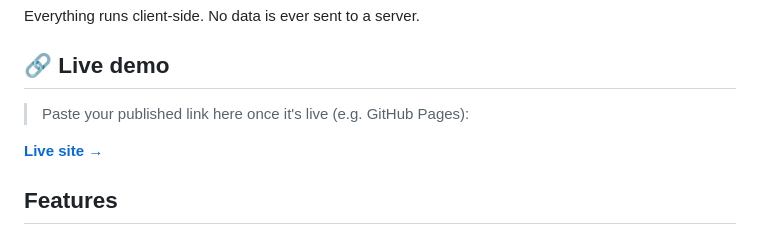
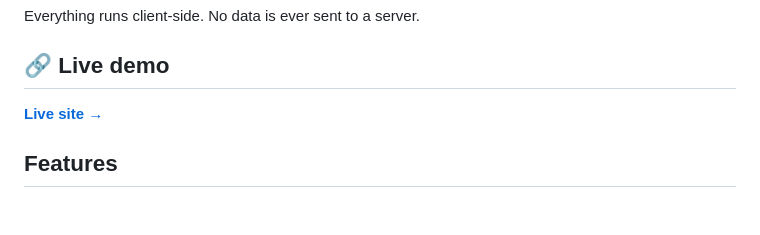
Before and after one commit to itsmrroot/SubnetCalculator, a Markdown page: README.md, the part around the change. GitHub-like rendering; blank space fills up the shorter version.

Commit message:
Add live demo link to README
Fill in the GitHub Pages URL now that the deploy workflow is live.

Co-Authored-By: Claude Sonnet 5 <noreply@anthropic.com>

```diff
--- a/README.md
+++ b/README.md
@@ -6,9 +6,7 @@ Everything runs client-side. No data is ever sent to a server.
 
 ## 🔗 Live demo
 
-> Paste your published link here once it's live (e.g. GitHub Pages):
-
-**[Live site →]()**
+**[Live site →](https://itsmrroot.github.io/SubnetCalculator/)**
 
 ## Features
 
```
